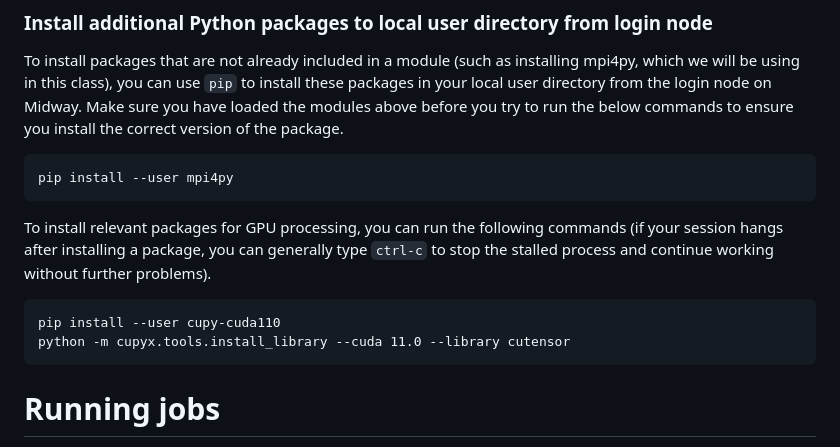
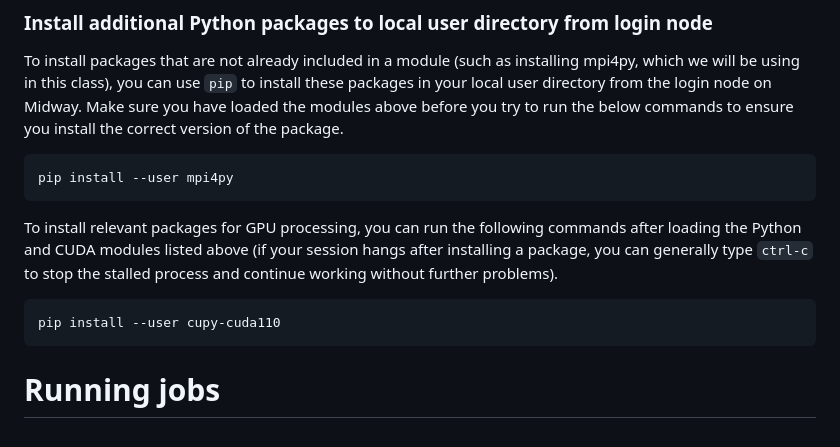
Before and after one commit to macs30113-s23/course-materials, a Markdown page: in-class-activities/02_Midway_CPU/midway_cheat_sheet.md, the part around the change. Rendered like a GitHub page.

Commit message:
Fix CuPy installation instructions

````diff
--- a/in-class-activities/02_Midway_CPU/midway_cheat_sheet.md
+++ b/in-class-activities/02_Midway_CPU/midway_cheat_sheet.md
@@ -51,11 +51,10 @@ To install packages that are not already included in a module (such as installin
 pip install --user mpi4py
 ```
 
-To install relevant packages for GPU processing, you can run the following commands (if your session hangs after installing a package, you can generally type `ctrl-c` to stop the stalled process and continue working without further problems).
+To install relevant packages for GPU processing, you can run the following commands after loading the Python and CUDA modules listed above (if your session hangs after installing a package, you can generally type `ctrl-c` to stop the stalled process and continue working without further problems).
 
 ```
 pip install --user cupy-cuda110
-python -m cupyx.tools.install_library --cuda 11.0 --library cutensor
 ```
 
 # Running jobs
````
